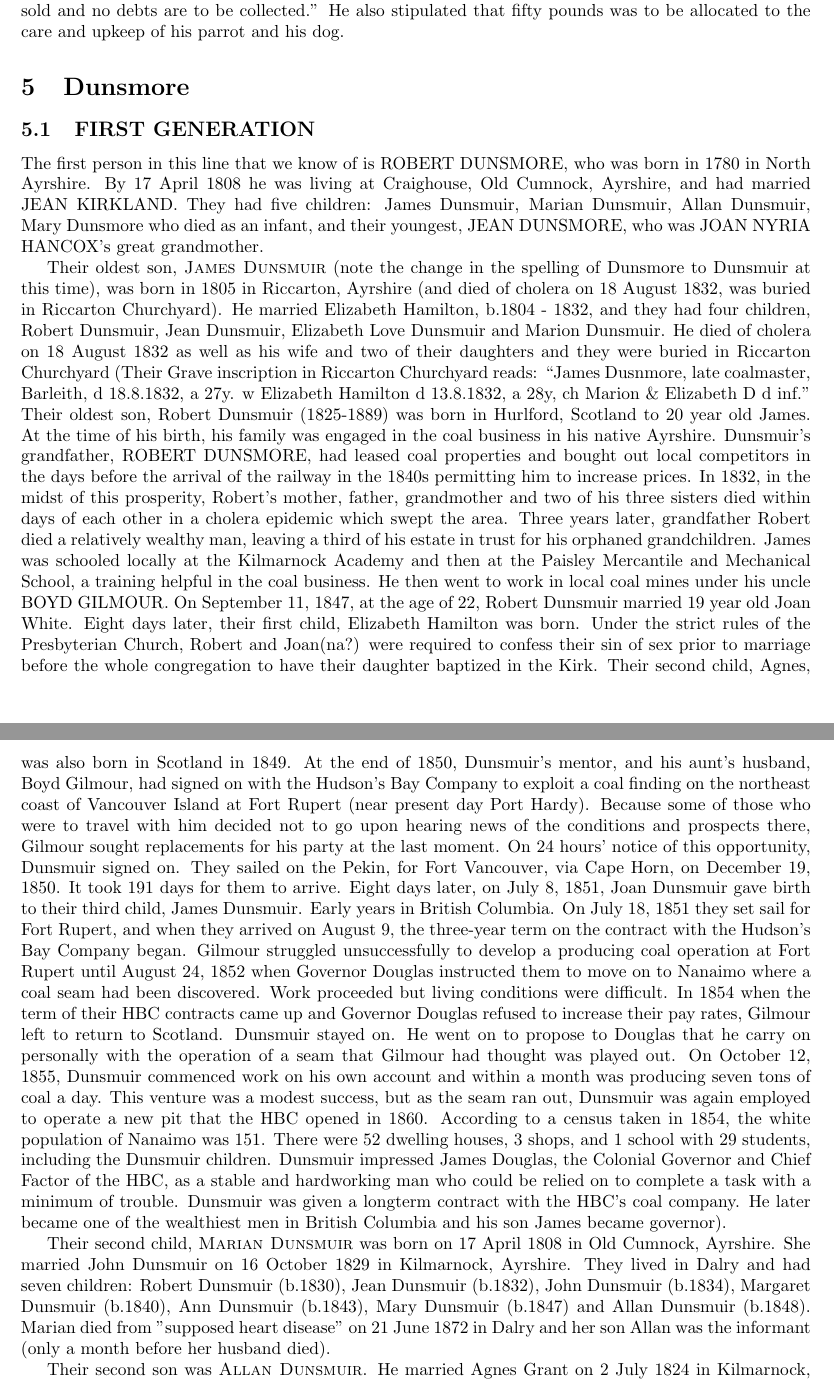
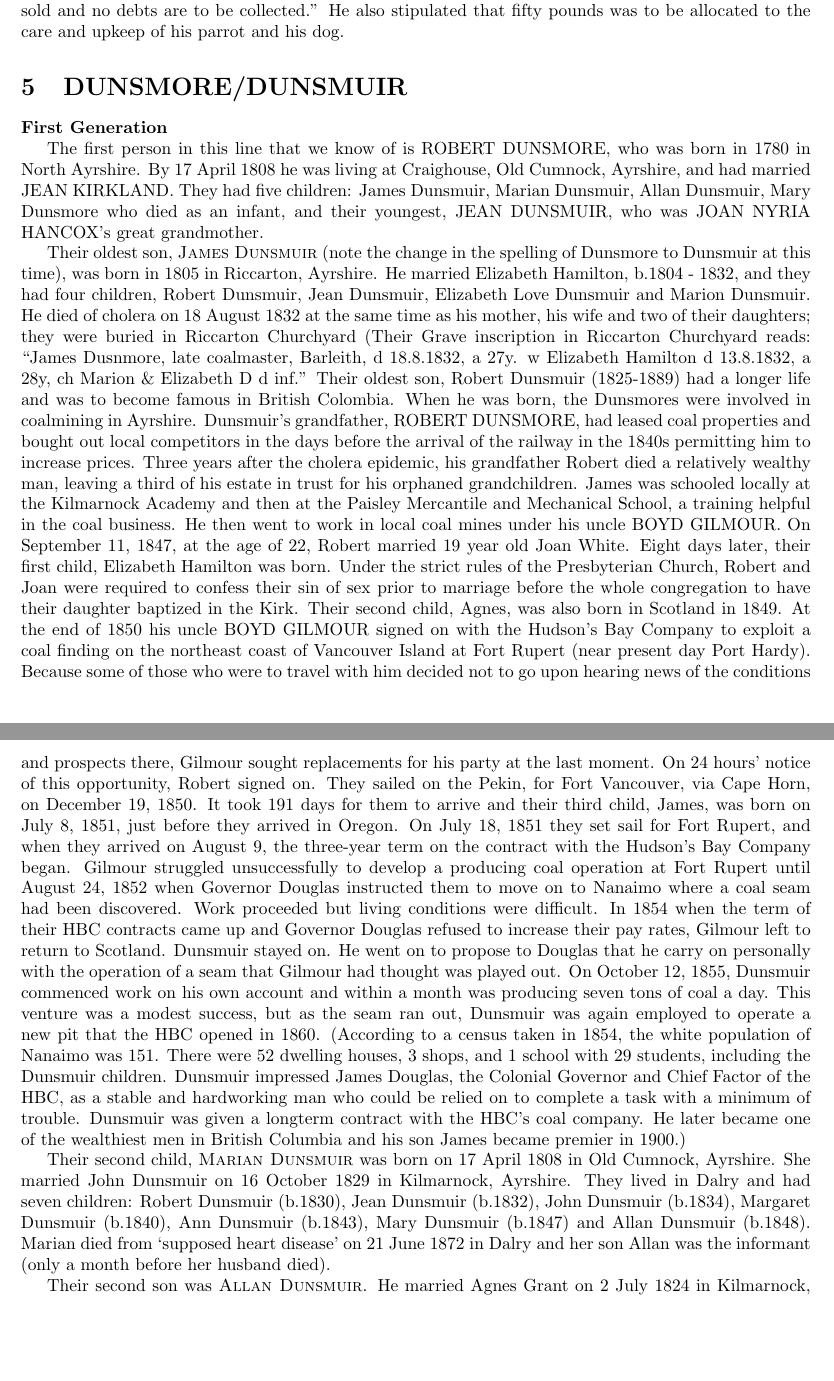
Before and after one commit to juliad-b/www, a LaTeX document (main.tex, which reads Dunsmore.tex): two parts of pages 11 and 12 of 17, joined at a grey line, cut so that both start at the same text, the shorter picture padded with empty space. Compiled offline with pdfLaTeX.

Commit message:
Update Dunsmore.tex

```diff
--- a/Dunsmore.tex
+++ b/Dunsmore.tex
@@ -1,14 +1,13 @@
-\section{Dunsmore}
+\section{DUNSMORE/DUNSMUIR}
 
-\subsection{FIRST GENERATION}
+\textbf{First Generation}
 
 The first person in this line that we know of is \uppercase{Robert Dunsmore}, who was born in 1780 in North Ayrshire.  By
-17 April 1808 he was living at Craighouse, 	Old Cumnock, Ayrshire, and had married \uppercase{Jean Kirkland}.  They had five children: James Dunsmuir, Marian Dunsmuir, Allan Dunsmuir, Mary Dunsmore who died as an infant, and  their youngest, \uppercase{Jean Dunsmore}, who was  \uppercase{Joan Nyria Hancox}'s great grandmother.
+17 April 1808 he was living at Craighouse, 	Old Cumnock, Ayrshire, and had married \uppercase{Jean Kirkland}.  They had five children: James Dunsmuir, Marian Dunsmuir, Allan Dunsmuir, Mary Dunsmore who died as an infant, and  their youngest, \uppercase{Jean Dunsmuir}, who was  \uppercase{Joan Nyria Hancox}'s great grandmother.
 
-Their oldest son, \textsc{James Dunsmuir} (note the change in the spelling of Dunsmore to Dunsmuir at this time), was born in	1805 in Riccarton, Ayrshire (and died of cholera on 18 August 1832, was buried in Riccarton Churchyard). He married Elizabeth Hamilton, b.1804 - 1832, and they had four children, Robert Dunsmuir, Jean Dunsmuir, Elizabeth Love Dunsmuir and Marion Dunsmuir. He died of cholera on 18 August 1832 as well as his wife and two of their daughters and they were buried in Riccarton Churchyard (Their Grave inscription in Riccarton Churchyard reads: ``James Dusnmore, late coalmaster, Barleith, d 18.8.1832, a 27y. w Elizabeth Hamilton d 13.8.1832, a 28y, ch Marion \& Elizabeth D d inf.'' Their oldest son, Robert Dunsmuir (1825-1889) was born in Hurlford, Scotland to 20 year old James. At the time of his birth, his family was engaged in the coal business in his native Ayrshire. Dunsmuir's grandfather, \uppercase{Robert Dunsmore}, had leased coal properties and bought out local competitors in the days before the arrival of the railway in the 1840s permitting him to increase prices. In 1832, in the midst of this prosperity, Robert's mother, father, grandmother and two of his three sisters died within days of each other in a cholera epidemic which swept the area. Three years later, grandfather Robert died a relatively wealthy man, leaving a third of his estate in trust for his orphaned grandchildren. James was schooled locally at the Kilmarnock Academy and then at the Paisley Mercantile and Mechanical School, a training helpful in the coal business. He then went to work in local coal mines under his uncle \uppercase{Boyd Gilmour}.
-On September 11, 1847, at the age of 22, Robert Dunsmuir married 19 year old Joan White. Eight days later, their first child, Elizabeth Hamilton was born. Under the strict rules of the Presbyterian Church, Robert and Joan(na?) were required to confess their sin of sex prior to marriage before the whole congregation to have their daughter baptized in the Kirk. Their second child, Agnes, was also born in Scotland in 1849. At the end of 1850, Dunsmuir's mentor, and his aunt's husband, Boyd Gilmour, had signed on with the Hudson's Bay Company to exploit a coal finding on the northeast coast of Vancouver Island at Fort Rupert (near present day Port Hardy). Because some of those who were to travel with him decided not to go upon hearing news of the conditions and prospects there, Gilmour sought replacements for his party at the last moment. On 24 hours' notice of this opportunity, Dunsmuir signed on. They sailed on the Pekin, for Fort Vancouver, via Cape Horn, on December 19, 1850. It took 191 days for them to arrive. Eight days later, on July 8, 1851, Joan Dunsmuir gave birth to their third child, James Dunsmuir. Early years in British Columbia.  On July 18, 1851 they set sail for Fort Rupert, and when they arrived on August 9, the three-year term on the contract with the Hudson's Bay Company began. Gilmour struggled unsuccessfully to develop a producing coal operation at Fort Rupert until August 24, 1852 when Governor Douglas instructed them to move on to Nanaimo where a coal seam had been discovered. Work proceeded but living conditions were difficult. In 1854 when the term of their HBC contracts came up and Governor Douglas refused to increase their pay rates, Gilmour left to return to Scotland. Dunsmuir stayed on. He went on to propose to Douglas that he carry on personally with the operation of a seam that Gilmour had thought was played out. On October 12, 1855, Dunsmuir commenced work on his own account and within a month was producing seven tons of coal a day. This venture was a modest success, but as the seam ran out, Dunsmuir was again employed to operate a new pit that the HBC opened in 1860.
-According to a census taken in 1854, the white population of Nanaimo was 151. There were 52 dwelling houses, 3 shops, and 1 school with 29 students, including the Dunsmuir children. Dunsmuir impressed James Douglas, the Colonial Governor and Chief Factor of the HBC, as a stable and hardworking man who could be relied on to complete a task with a minimum of trouble. Dunsmuir was given a longterm contract with the HBC’s coal company. He later became one of the wealthiest men in British Columbia and his son James became governor).
+Their oldest son, \textsc{James Dunsmuir} (note the change in the spelling of Dunsmore to Dunsmuir at this time), was born in	1805 in Riccarton, Ayrshire. He married Elizabeth Hamilton, b.1804 - 1832, and they had four children, Robert Dunsmuir, Jean Dunsmuir, Elizabeth Love Dunsmuir and Marion Dunsmuir. He died of cholera on 18 August 1832 at the same time as his mother, his wife and two of their daughters; they were buried in Riccarton Churchyard (Their Grave inscription in Riccarton Churchyard reads: ``James Dusnmore, late coalmaster, Barleith, d 18.8.1832, a 27y. w Elizabeth Hamilton d 13.8.1832, a 28y, ch Marion \& Elizabeth D d inf.'' Their oldest son, Robert Dunsmuir (1825-1889) had a longer life and was to become famous in British Colombia.  When he was born, the Dunsmores were involved in coalmining in Ayrshire. Dunsmuir's grandfather, \uppercase{Robert Dunsmore}, had leased coal properties and bought out local competitors in the days before the arrival of the railway in the 1840s permitting him to increase prices.  Three years after the cholera epidemic, his grandfather Robert died a relatively wealthy man, leaving a third of his estate in trust for his orphaned grandchildren. James was schooled locally at the Kilmarnock Academy and then at the Paisley Mercantile and Mechanical School, a training helpful in the coal business. He then went to work in local coal mines under his uncle \uppercase{Boyd Gilmour}.
+On September 11, 1847, at the age of 22, Robert married 19 year old Joan White. Eight days later, their first child, Elizabeth Hamilton was born. Under the strict rules of the Presbyterian Church, Robert and Joan were required to confess their sin of sex prior to marriage before the whole congregation to have their daughter baptized in the Kirk. Their second child, Agnes, was also born in Scotland in 1849. At the end of 1850 his uncle \uppercase{Boyd Gilmour} signed on with the Hudson's Bay Company to exploit a coal finding on the northeast coast of Vancouver Island at Fort Rupert (near present day Port Hardy). Because some of those who were to travel with him decided not to go upon hearing news of the conditions and prospects there, Gilmour sought replacements for his party at the last moment. On 24 hours' notice of this opportunity, Robert signed on. They sailed on the Pekin, for Fort Vancouver, via Cape Horn, on December 19, 1850. It took 191 days for them to arrive and their third child, James, was born on July 8, 1851, just before they arrived in Oregon. On July 18, 1851 they set sail for Fort Rupert, and when they arrived on August 9, the three-year term on the contract with the Hudson's Bay Company began. Gilmour struggled unsuccessfully to develop a producing coal operation at Fort Rupert until August 24, 1852 when Governor Douglas instructed them to move on to Nanaimo where a coal seam had been discovered. Work proceeded but living conditions were difficult. In 1854 when the term of their HBC contracts came up and Governor Douglas refused to increase their pay rates, Gilmour left to return to Scotland. Dunsmuir stayed on. He went on to propose to Douglas that he carry on personally with the operation of a seam that Gilmour had thought was played out. On October 12, 1855, Dunsmuir commenced work on his own account and within a month was producing seven tons of coal a day. This venture was a modest success, but as the seam ran out, Dunsmuir was again employed to operate a new pit that the HBC opened in 1860.  (According to a census taken in 1854, the white population of Nanaimo was 151. There were 52 dwelling houses, 3 shops, and 1 school with 29 students, including the Dunsmuir children. Dunsmuir impressed James Douglas, the Colonial Governor and Chief Factor of the HBC, as a stable and hardworking man who could be relied on to complete a task with a minimum of trouble. Dunsmuir was given a longterm contract with the HBC’s coal company. He later became one of the wealthiest men in British Columbia and his son James became premier in 1900.)
 
-Their second child, \textsc{Marian Dunsmuir} was born on 17 April 1808 in Old Cumnock, Ayrshire. She married John Dunsmuir on 16 October 1829 in Kilmarnock, Ayrshire. They lived in Dalry and had seven children:  Robert Dunsmuir (b.1830), Jean Dunsmuir (b.1832), John Dunsmuir (b.1834), Margaret Dunsmuir (b.1840), Ann Dunsmuir (b.1843), Mary Dunsmuir (b.1847) and Allan Dunsmuir (b.1848).  Marian died from "supposed heart disease" on 21 June 1872 in Dalry and her son Allan was the informant (only a month before her husband died).
+Their second child, \textsc{Marian Dunsmuir} was born on 17 April 1808 in Old Cumnock, Ayrshire. She married John Dunsmuir on 16 October 1829 in Kilmarnock, Ayrshire. They lived in Dalry and had seven children:  Robert Dunsmuir (b.1830), Jean Dunsmuir (b.1832), John Dunsmuir (b.1834), Margaret Dunsmuir (b.1840), Ann Dunsmuir (b.1843), Mary Dunsmuir (b.1847) and Allan Dunsmuir (b.1848).  Marian died from `supposed heart disease' on 21 June 1872 in Dalry and her son Allan was the informant (only a month before her husband died).
 
 Their second son was \textsc{Allan Dunsmuir}. He married Agnes Grant on 2 July 1824 in Kilmarnock, Ayrshire, at the Low church.  By 1847 they were living in Hurlford, Ayrshire, at Braehead Cottage, and he was a prosperous Coalmaster. They had five children: Robert Dunsmuir (b.1828), Allan Dunsmuir (b.1830), Agnes Dunsmuir (b.1833), Mary Dunsmuir (b.1835) and Marion Dunsmuir (b.1837). He died on 13 July 1847 in Hurlford.
```
